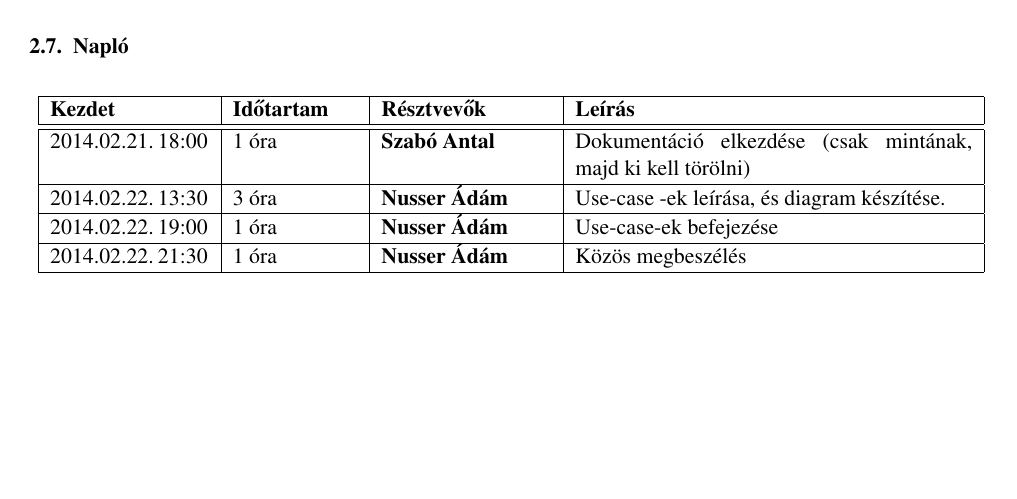
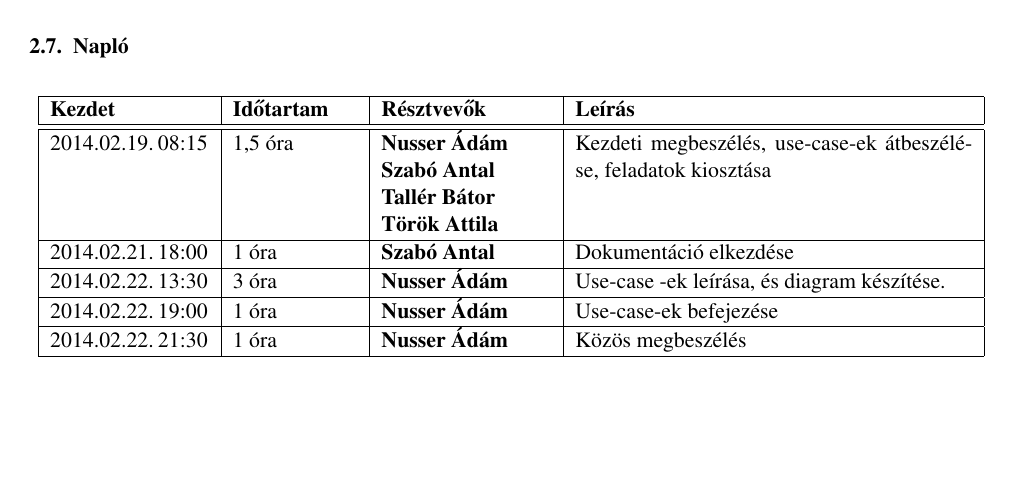
Before and after one commit to Sh4rK/szoftlab4, a LaTeX book (doc/szoftlab4.tex, which reads doc/chapters/chapter02/naplo02.tex): part of page 7 of 7, cut so that both start at the same text. Compiled offline with pdfLaTeX.

Commit message:
Updated journal

```diff
--- a/doc/chapters/chapter02/naplo02.tex
+++ b/doc/chapters/chapter02/naplo02.tex
@@ -6,10 +6,19 @@
 \begin{naplo}
 
 \bejegyzes
+{2014.02.19.~08:15~}
+{1,5 óra}
+{\adam\newline
+\antal\newline
+\bator\newline
+\torok}
+{Kezdeti megbeszélés, use-case-ek átbeszélése, feladatok kiosztása}
+
+\bejegyzes
 {2014.02.21.~18:00~} % Kezdet
 {1 óra} % Időtartam
 {\antal} % Résztvevők
-{Dokumentáció elkezdése (csak mintának, majd ki kell törölni)} % Leírás
+{Dokumentáció elkezdése} % Leírás
 
 \bejegyzes
 {2014.02.22.~13:30~}
```
